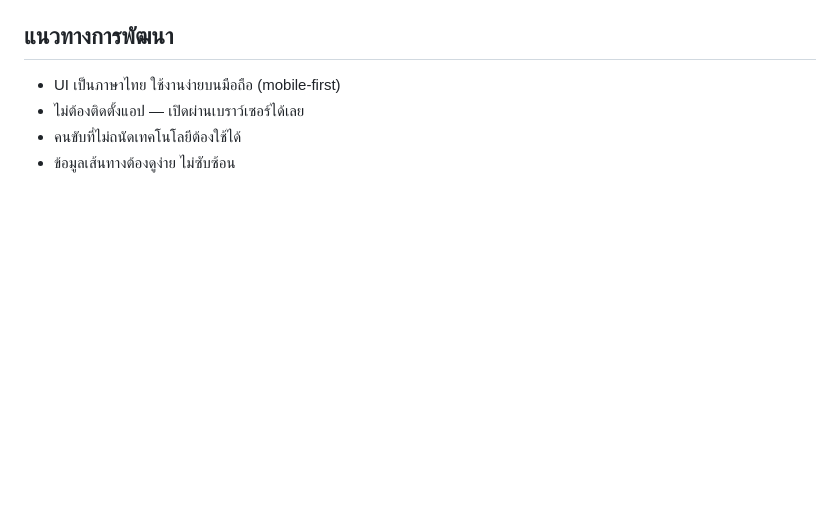
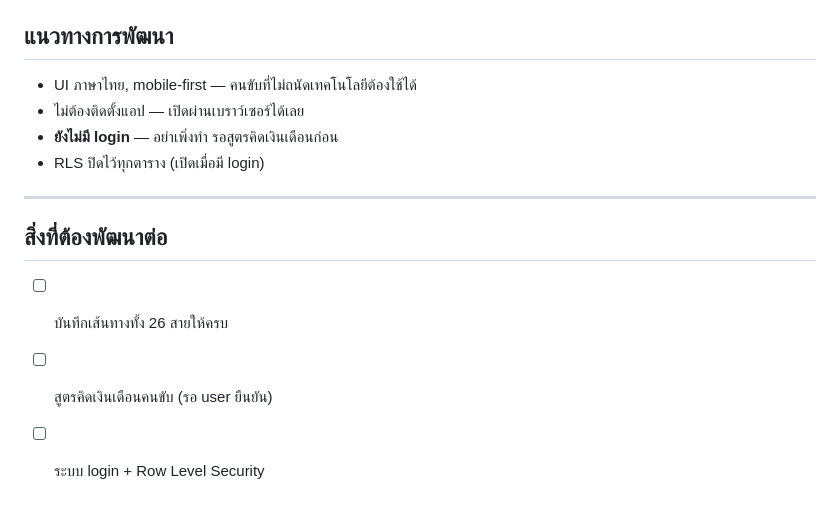
Before and after one commit to chalermpong9559-dev/ice-route-tracker, a Markdown page: CLAUDE.md, the part around one of its changes. Drawn GitHub-style; blank space fills up the shorter version.

```diff
--- a/CLAUDE.md
+++ b/CLAUDE.md
@@ -55,6 +80,14 @@
 ## แนวทางการพัฒนา
 
-- UI เป็นภาษาไทย ใช้งานง่ายบนมือถือ (mobile-first)
+- UI ภาษาไทย, mobile-first — คนขับที่ไม่ถนัดเทคโนโลยีต้องใช้ได้
 - ไม่ต้องติดตั้งแอป — เปิดผ่านเบราว์เซอร์ได้เลย
-- คนขับที่ไม่ถนัดเทคโนโลยีต้องใช้ได้
-- ข้อมูลเส้นทางต้องดูง่าย ไม่ซับซ้อน
+- **ยังไม่มี login** — อย่าเพิ่งทำ รอสูตรคิดเงินเดือนก่อน
+- RLS ปิดไว้ทุกตาราง (เปิดเมื่อมี login)
+
+---
+
+## สิ่งที่ต้องพัฒนาต่อ
+
+- [ ] บันทึกเส้นทางทั้ง 26 สายให้ครบ
+- [ ] สูตรคิดเงินเดือนคนขับ (รอ user ยืนยัน)
+- [ ] ระบบ login + Row Level Security
```
Also changed, not shown: other parts of CLAUDE.md (+59 -34 lines).
